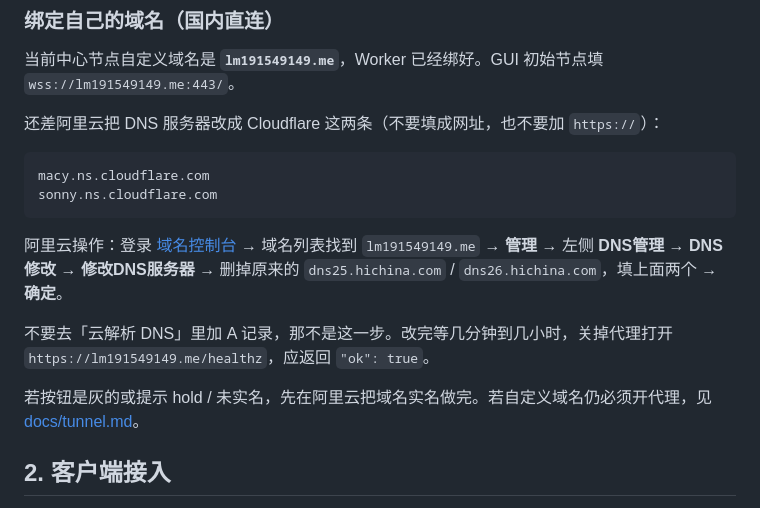
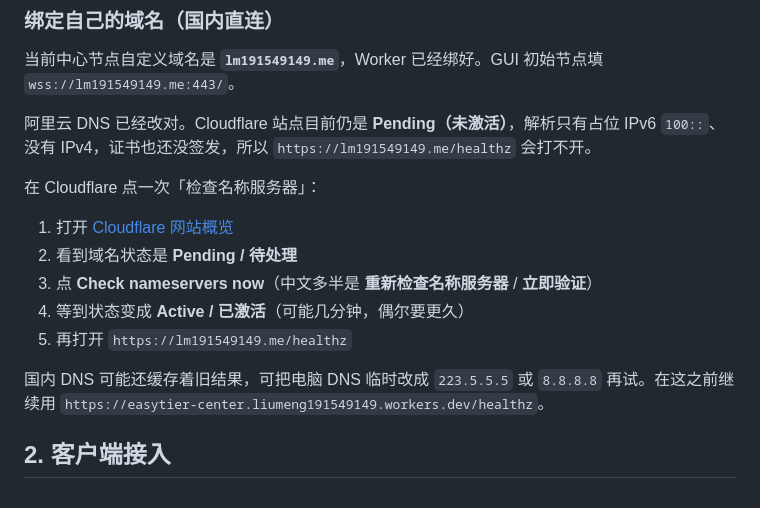
Before and after one commit to lm-lovett/intranet-penetration-cloudflare, a Markdown page: README.md, the part around the change. Drawn GitHub-style.

Commit message:
Explain pending Cloudflare zone blocks lm191549149.me healthz.
Aliyun NS is correct; the zone is still pending so only placeholder
AAAA 100:: is published and TLS is not issued yet.

Co-authored-by: lm-lovett <lm-lovett@users.noreply.github.com>

````diff
--- a/README.md
+++ b/README.md
@@ -58,18 +58,17 @@ https://easytier-center.<你的子域>.workers.dev
 
 当前中心节点自定义域名是 **`lm191549149.me`**，Worker 已经绑好。GUI 初始节点填 `wss://lm191549149.me:443/`。
 
-还差阿里云把 DNS 服务器改成 Cloudflare 这两条（不要填成网址，也不要加 `https://`）：
+阿里云 DNS 已经改对。Cloudflare 站点目前仍是 **Pending（未激活）**，解析只有占位 IPv6 `100::`、没有 IPv4，证书也还没签发，所以 `https://lm191549149.me/healthz` 会打不开。
 
-```text
-macy.ns.cloudflare.com
-sonny.ns.cloudflare.com
-```
+在 Cloudflare 点一次「检查名称服务器」：
 
-阿里云操作：登录 [域名控制台](https://dc.console.aliyun.com/) → 域名列表找到 `lm191549149.me` → **管理** → 左侧 **DNS管理** → **DNS修改** → **修改DNS服务器** → 删掉原来的 `dns25.hichina.com` / `dns26.hichina.com`，填上面两个 → **确定**。
+1. 打开 [Cloudflare 网站概览](https://dash.cloudflare.com/f6415092f5078e7f20e61b7008492ace/lm191549149.me)
+2. 看到域名状态是 **Pending / 待处理**
+3. 点 **Check nameservers now**（中文多半是 **重新检查名称服务器** / **立即验证**）
+4. 等到状态变成 **Active / 已激活**（可能几分钟，偶尔要更久）
+5. 再打开 `https://lm191549149.me/healthz`
 
-不要去「云解析 DNS」里加 A 记录，那不是这一步。改完等几分钟到几小时，关掉代理打开 `https://lm191549149.me/healthz`，应返回 `"ok": true`。
-
-若按钮是灰的或提示 hold / 未实名，先在阿里云把域名实名做完。若自定义域名仍必须开代理，见 [docs/tunnel.md](docs/tunnel.md)。
+国内 DNS 可能还缓存着旧结果，可把电脑 DNS 临时改成 `223.5.5.5` 或 `8.8.8.8` 再试。在这之前继续用 `https://easytier-center.liumeng191549149.workers.dev/healthz`。
 
 ## 2. 客户端接入
 
````
